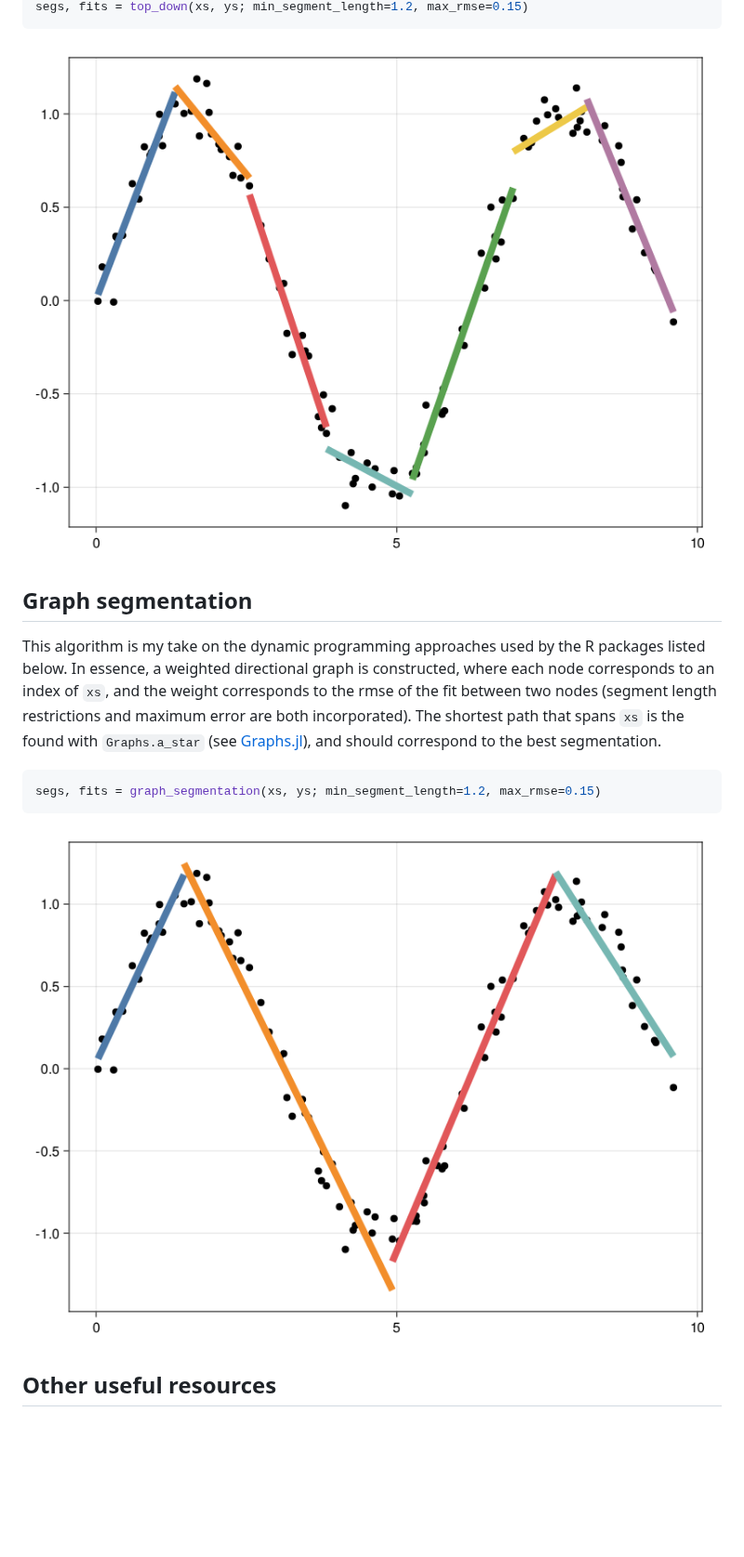
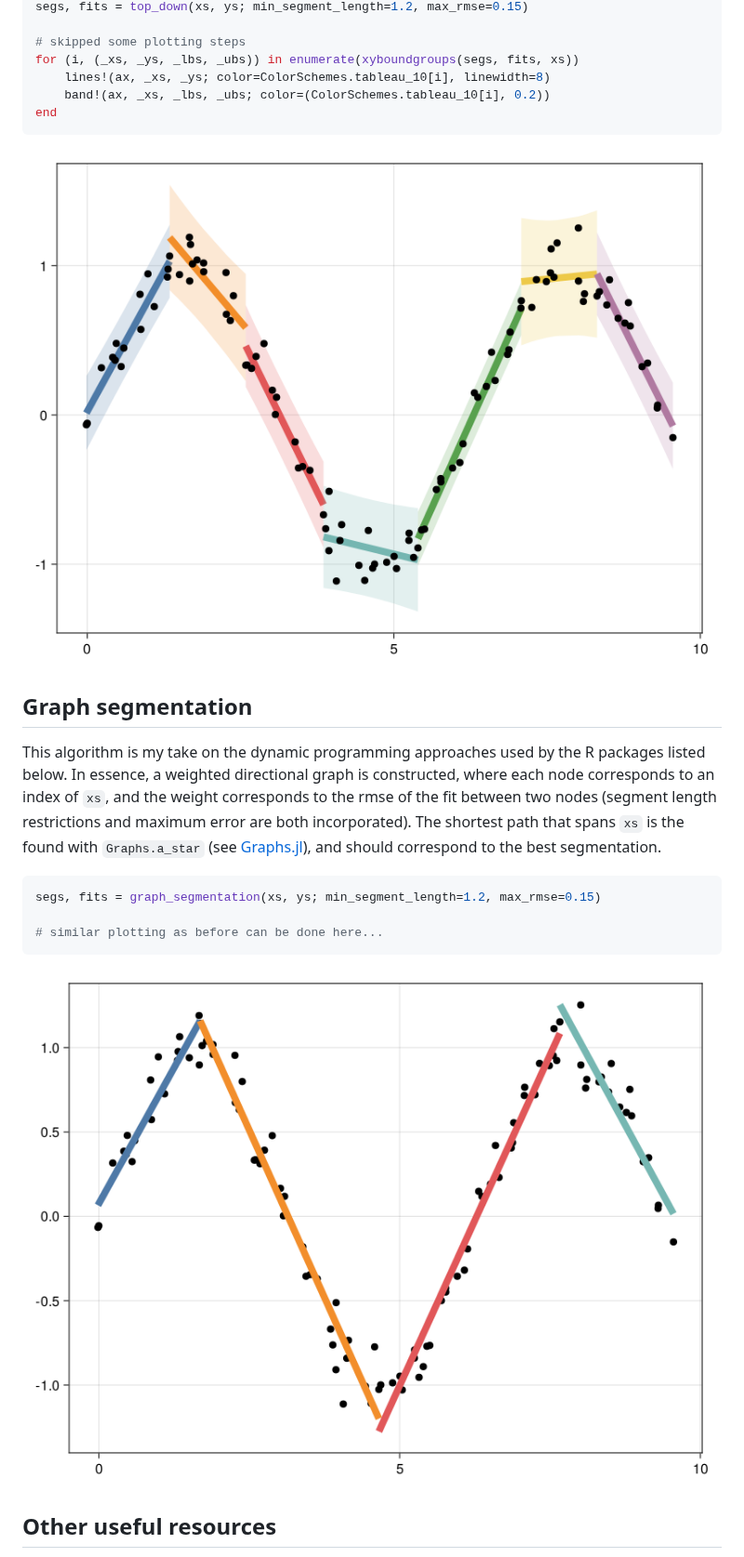
Before and after one commit to stelmo/LinearSegmentation.jl, a Markdown page: README.md, the part around one of its changes. Shown at 93% size. Drawn GitHub-style; pictures changed too: imgs/graph_segmentation.png, imgs/top_down.png; blank space fills up the shorter version.

````diff
--- a/README.md
+++ b/README.md
@@ -57,4 +65,10 @@ kwargs). In my experience, this is the most robust algorithm, but ymmv.
 segs, fits = top_down(xs, ys; min_segment_length=1.2, max_rmse=0.15)
+
+# skipped some plotting steps
+for (i, (_xs, _ys, _lbs, _ubs)) in enumerate(xyboundgroups(segs, fits, xs))
+    lines!(ax, _xs, _ys; color=ColorSchemes.tableau_10[i], linewidth=8)
+    band!(ax, _xs, _lbs, _ubs; color=(ColorSchemes.tableau_10[i], 0.2))
+end
 ```
 ![Top down segmentation](imgs/top_down.png)
 
@@ -69,6 +83,8 @@ with `Graphs.a_star` (see
 the best segmentation.
 ```julia
 segs, fits = graph_segmentation(xs, ys; min_segment_length=1.2, max_rmse=0.15)
+
+# similar plotting as before can be done here...
 ```
 ![Graph segmentation](imgs/graph_segmentation.png)
 
````
Also changed, not shown: other parts of README.md (+8 -0 lines), imgs/data.png, imgs/sliding_window.png, 3 other files.
